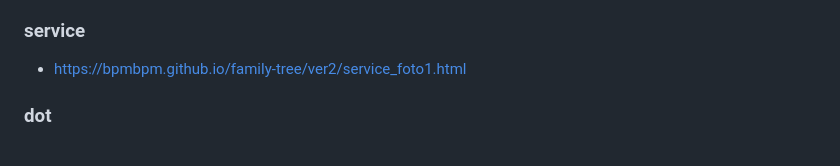
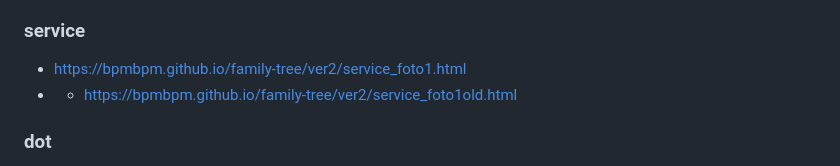
Before and after one commit to bpmbpm/family-tree, a Markdown page: ver2/readme.md, the part around the change. GitHub-like rendering.

```diff
--- a/ver2/readme.md
+++ b/ver2/readme.md
@@ -9,6 +9,7 @@
 
 ### service
 - https://bpmbpm.github.io/family-tree/ver2/service_foto1.html
+- - https://bpmbpm.github.io/family-tree/ver2/service_foto1old.html
 
 ### dot
 - https://graphviz.org/docs/attrs/image/
```
